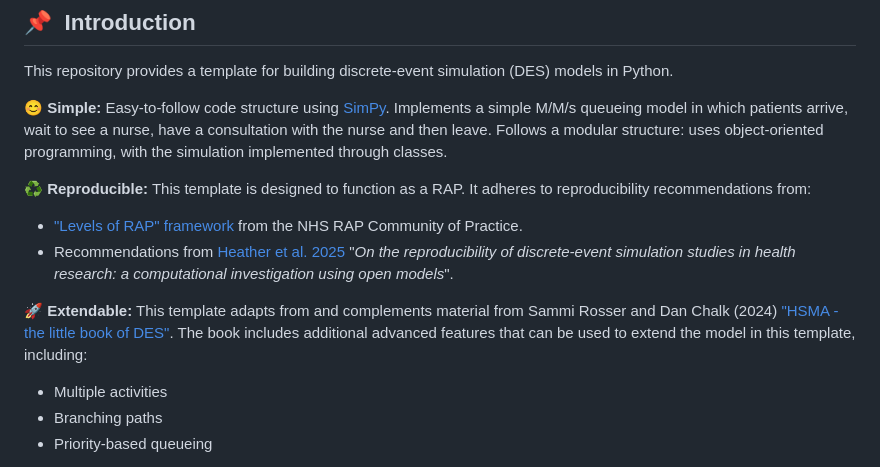
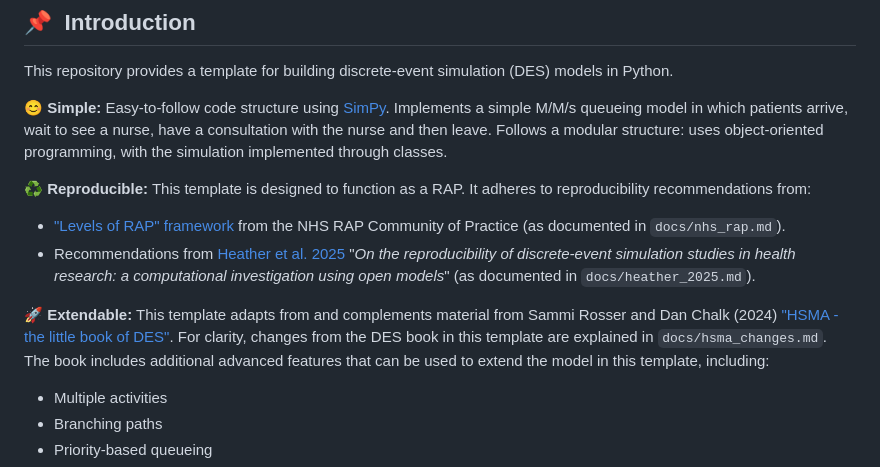
Before and after one commit to pythonhealthdatascience/pydesrap_mms, a Markdown page: README.md, the part around the change. Drawn GitHub-style.

Commit message:
docs(readme): mention the .md files in docs/

```diff
--- a/README.md
+++ b/README.md
@@ -38,10 +38,10 @@ This repository provides a template for building discrete-event simulation (DES)
 
 ♻️ **Reproducible:** This template is designed to function as a RAP. It adheres to reproducibility recommendations from:
 
-* ["Levels of RAP" framework](https://nhsdigital.github.io/rap-community-of-practice/introduction_to_RAP/levels_of_RAP/) from the NHS RAP Community of Practice.
-* Recommendations from [Heather et al. 2025](TODO:ADDLINK) "*On the reproducibility of discrete-event simulation studies in health research: a computational investigation using open models*".
+* ["Levels of RAP" framework](https://nhsdigital.github.io/rap-community-of-practice/introduction_to_RAP/levels_of_RAP/) from the NHS RAP Community of Practice (as documented in `docs/nhs_rap.md`).
+* Recommendations from [Heather et al. 2025](TODO:ADDLINK) "*On the reproducibility of discrete-event simulation studies in health research: a computational investigation using open models*" (as documented in `docs/heather_2025.md`).
 
-🚀 **Extendable:** This template adapts from and complements material from Sammi Rosser and Dan Chalk (2024) ["HSMA - the little book of DES"](https://github.com/hsma-programme/hsma6_des_book). The book includes additional advanced features that can be used to extend the model in this template, including:
+🚀 **Extendable:** This template adapts from and complements material from Sammi Rosser and Dan Chalk (2024) ["HSMA - the little book of DES"](https://github.com/hsma-programme/hsma6_des_book). For clarity, changes from the DES book in this template are explained in `docs/hsma_changes.md`. The book includes additional advanced features that can be used to extend the model in this template, including:
 
 * Multiple activities
 * Branching paths
```
